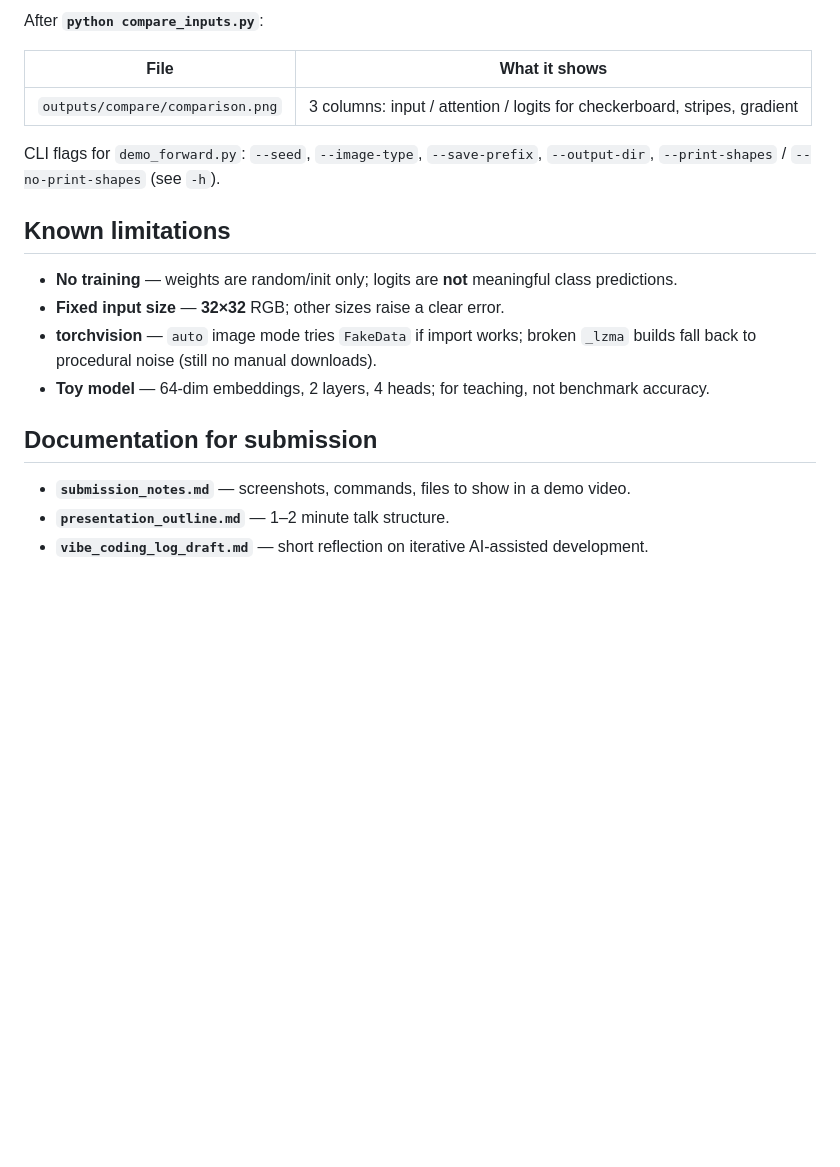
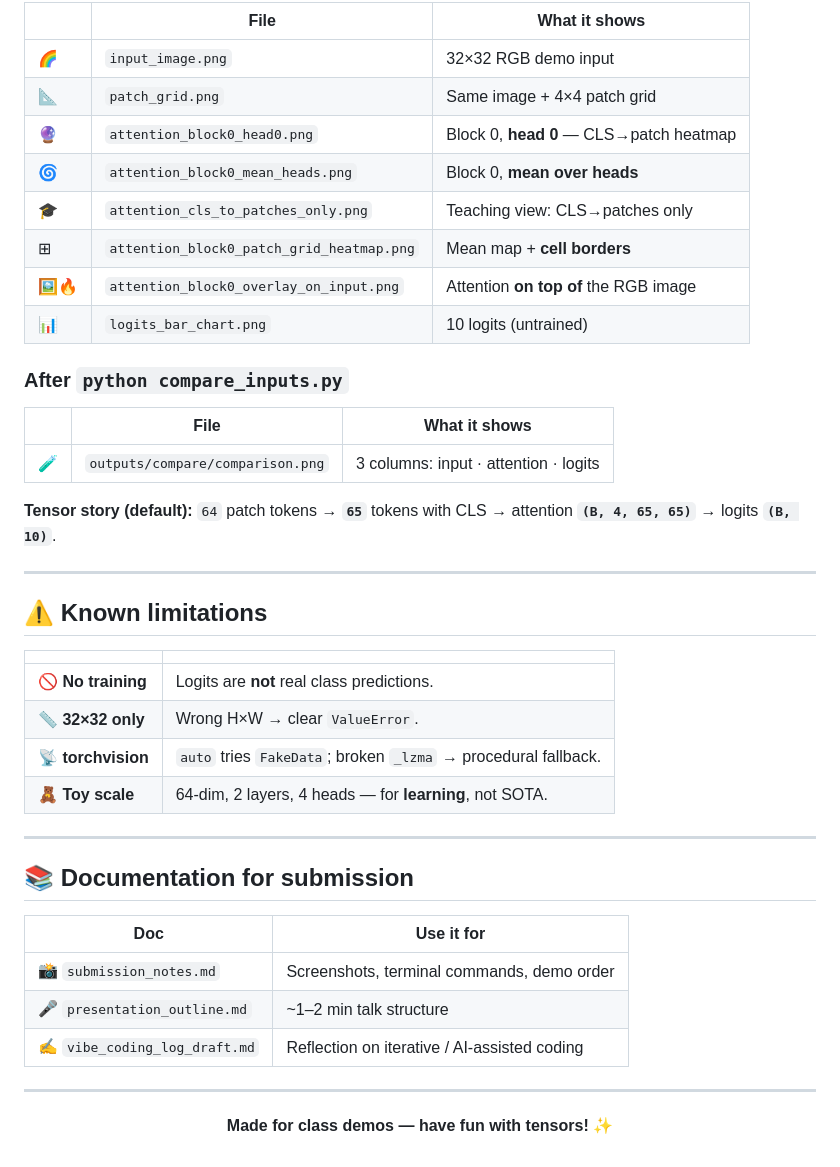
Before and after one commit to chenqianwan/Amcc, a Markdown page: README.md, the part around one of its changes. Drawn GitHub-style; blank space fills up the shorter version.

```diff
--- a/README.md
+++ b/README.md
@@ -67,21 +92,48 @@ After **`python demo_forward.py`** (default `outputs/`):
 
-After **`python compare_inputs.py`**:
+| | File | What it shows |
+|---|------|----------------|
+| 🌈 | `input_image.png` | 32×32 RGB demo input |
+| 📐 | `patch_grid.png` | Same image + 4×4 patch grid |
+| 🔮 | `attention_block0_head0.png` | Block 0, **head 0** — CLS→patch heatmap |
+| 🌀 | `attention_block0_mean_heads.png` | Block 0, **mean over heads** |
+| 🎓 | `attention_cls_to_patches_only.png` | Teaching view: CLS→patches only |
+| ⊞ | `attention_block0_patch_grid_heatmap.png` | Mean map + **cell borders** |
+| 🖼️‍🔥 | `attention_block0_overlay_on_input.png` | Attention **on top of** the RGB image |
+| 📊 | `logits_bar_chart.png` | 10 logits (untrained) |
 
-| File | What it shows |
-|------|----------------|
-| `outputs/compare/comparison.png` | 3 columns: input / attention / logits for checkerboard, stripes, gradient |
+### After `python compare_inputs.py`
 
-CLI flags for `demo_forward.py`: `--seed`, `--image-type`, `--save-prefix`, `--output-dir`, `--print-shapes` / `--no-print-shapes` (see `-h`).
+| | File | What it shows |
+|---|------|----------------|
+| 🧪 | `outputs/compare/comparison.png` | 3 columns: input · attention · logits |
 
-## Known limitations
+**Tensor story (default):** `64` patch tokens → **`65`** tokens with CLS → attention **`(B, 4, 65, 65)`** → logits **`(B, 10)`**.
 
-- **No training** — weights are random/init only; logits are **not** meaningful class predictions.
-- **Fixed input size** — **32×32** RGB; other sizes raise a clear error.
-- **torchvision** — `auto` image mode tries `FakeData` if import works; broken `_lzma` builds fall back to procedural noise (still no manual downloads).
-- **Toy model** — 64-dim embeddings, 2 layers, 4 heads; for teaching, not benchmark accuracy.
+---
 
-## Documentation for submission
+## ⚠️ Known limitations
 
-- **`submission_notes.md`** — screenshots, commands, files to show in a demo video.
-- **`presentation_outline.md`** — 1–2 minute talk structure.
-- **`vibe_coding_log_draft.md`** — short reflection on iterative AI-assisted development.
+| | |
+|---|--|
+| 🚫 **No training** | Logits are **not** real class predictions. |
+| 📏 **32×32 only** | Wrong H×W → clear `ValueError`. |
+| 📡 **torchvision** | `auto` tries `FakeData`; broken `_lzma` → procedural fallback. |
+| 🧸 **Toy scale** | 64-dim, 2 layers, 4 heads — for **learning**, not SOTA. |
+
+---
+
+## 📚 Documentation for submission
+
+| Doc | Use it for |
+|-----|------------|
+| 📸 `submission_notes.md` | Screenshots, terminal commands, demo order |
+| 🎤 `presentation_outline.md` | ~1–2 min talk structure |
+| ✍️ `vibe_coding_log_draft.md` | Reflection on iterative / AI-assisted coding |
+
+---
+
+<div align="center">
+
+**Made for class demos — have fun with tensors!** ✨
+
+</div>
```
Also changed, not shown: other parts of README.md (+66 -41 lines).
